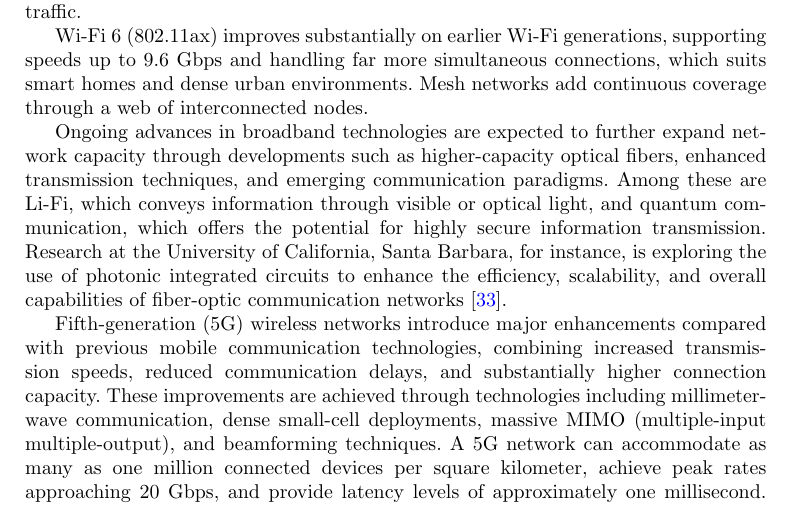
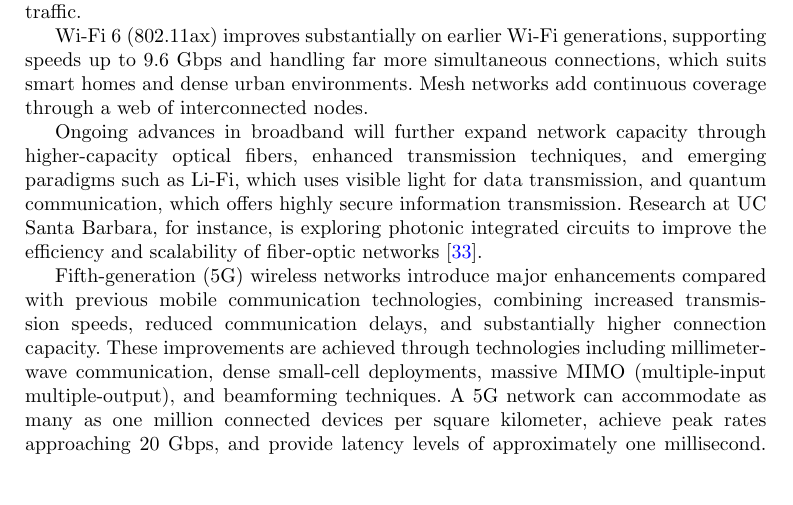
Before and after one commit to DerrickUnleashed/DesignSmartCities, a LaTeX paper (main.tex): part of page 10 of 51, cut so that both start at the same text, the shorter picture padded with empty space. Compiled offline with pdfLaTeX.

Commit message:
docs: revise ongoing broadband advances paragraph

```diff
--- a/main.tex
+++ b/main.tex
@@ -188,7 +188,7 @@ Fiber-optic Gigabit Ethernet supports data rates of at least 1 Gbps, making it a
 
 Wi-Fi 6 (802.11ax) improves substantially on earlier Wi-Fi generations, supporting speeds up to 9.6 Gbps and handling far more simultaneous connections, which suits smart homes and dense urban environments. Mesh networks add continuous coverage through a web of interconnected nodes.
 
-Ongoing advances in broadband technologies are expected to further expand network capacity through developments such as higher-capacity optical fibers, enhanced transmission techniques, and emerging communication paradigms. Among these are Li-Fi, which conveys information through visible or optical light, and quantum communication, which offers the potential for highly secure information transmission. Research at the University of California, Santa Barbara, for instance, is exploring the use of photonic integrated circuits to enhance the efficiency, scalability, and overall capabilities of fiber-optic communication networks \cite{r33}.
+Ongoing advances in broadband will further expand network capacity through higher-capacity optical fibers, enhanced transmission techniques, and emerging paradigms such as Li-Fi, which uses visible light for data transmission, and quantum communication, which offers highly secure information transmission. Research at UC Santa Barbara, for instance, is exploring photonic integrated circuits to improve the efficiency and scalability of fiber-optic networks \cite{r33}.
 
 Fifth-generation (5G) wireless networks introduce major enhancements compared with previous mobile communication technologies, combining increased transmission speeds, reduced communication delays, and substantially higher connection capacity. These improvements are achieved through technologies including millimeter-wave communication, dense small-cell deployments, massive MIMO (multiple-input multiple-output), and beamforming techniques. A 5G network can accommodate as many as one million connected devices per square kilometer, achieve peak rates approaching 20 Gbps, and provide latency levels of approximately one millisecond. Compared with 4G, these capabilities can deliver speeds up to 100 times greater, supporting applications such as high-speed data exchange, continuous media streaming, and high-definition video communication. The extremely low latency offered by 5G is particularly important for time-sensitive applications, including autonomous transportation and remote surgical procedures. In addition, its ability to accommodate large numbers of simultaneously connected devices provides critical support for extensive IoT deployments that constitute an important foundation of smart city environments \cite{r36}.
 
```
